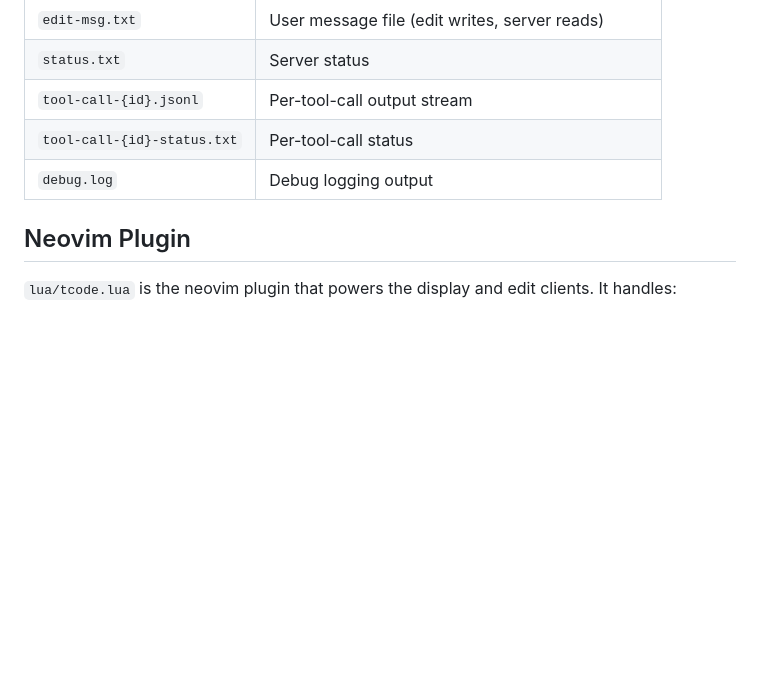
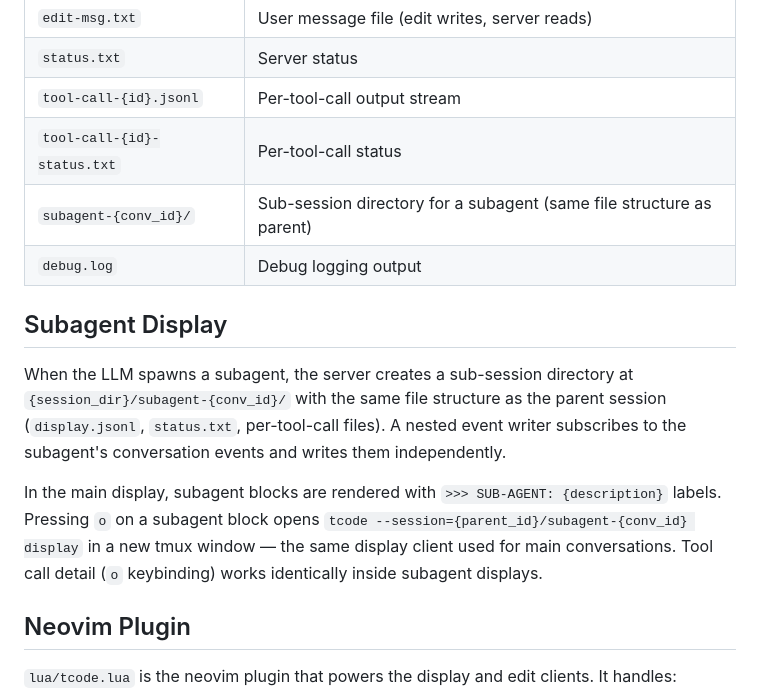
Before and after one commit to wb14123/tcode, a Markdown page: tcode/readme.md, the part around the change. GitHub-like rendering; blank space fills up the shorter version.

```diff
--- a/tcode/readme.md
+++ b/tcode/readme.md
@@ -151,7 +151,14 @@ All session data lives in `~/.tcode/sessions/{session_id}/`. Sessions persist af
 | `status.txt` | Server status |
 | `tool-call-{id}.jsonl` | Per-tool-call output stream |
 | `tool-call-{id}-status.txt` | Per-tool-call status |
+| `subagent-{conv_id}/` | Sub-session directory for a subagent (same file structure as parent) |
 | `debug.log` | Debug logging output |
+
+## Subagent Display
+
+When the LLM spawns a subagent, the server creates a sub-session directory at `{session_dir}/subagent-{conv_id}/` with the same file structure as the parent session (`display.jsonl`, `status.txt`, per-tool-call files). A nested event writer subscribes to the subagent's conversation events and writes them independently.
+
+In the main display, subagent blocks are rendered with `>>> SUB-AGENT: {description}` labels. Pressing `o` on a subagent block opens `tcode --session={parent_id}/subagent-{conv_id} display` in a new tmux window — the same display client used for main conversations. Tool call detail (`o` keybinding) works identically inside subagent displays.
 
 ## Neovim Plugin
 
```
Also changed, not shown: README.md (+1 -0 lines), llm-rs/README.md (+34 -0 lines).
